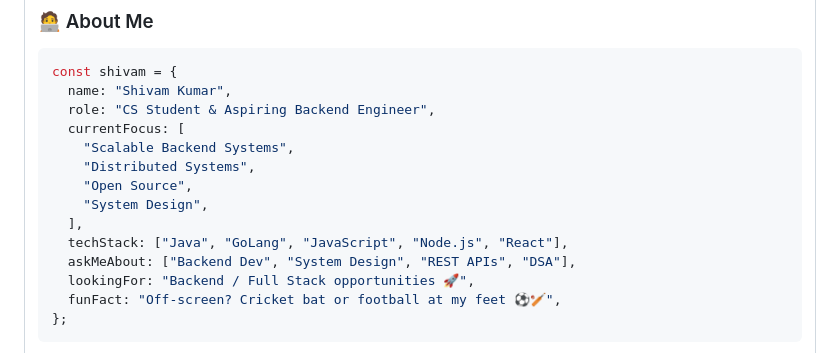
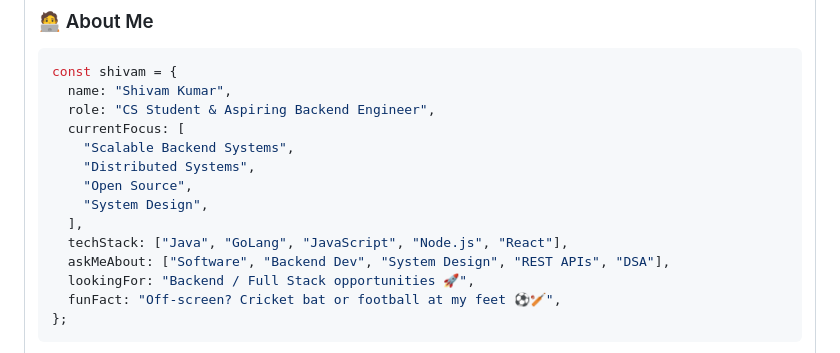
Before and after one commit to SHIVAM-KUMAR-59/SHIVAM-KUMAR-59, a Markdown page: README.md, the part around the change. GitHub-like rendering.

```diff
--- a/README.md
+++ b/README.md
@@ -29,7 +29,7 @@ const shivam = {
     "System Design",
   ],
   techStack: ["Java", "GoLang", "JavaScript", "Node.js", "React"],
-  askMeAbout: ["Backend Dev", "System Design", "REST APIs", "DSA"],
+  askMeAbout: ["Software", "Backend Dev", "System Design", "REST APIs", "DSA"],
   lookingFor: "Backend / Full Stack opportunities 🚀",
   funFact: "Off-screen? Cricket bat or football at my feet ⚽🏏",
 };
```
